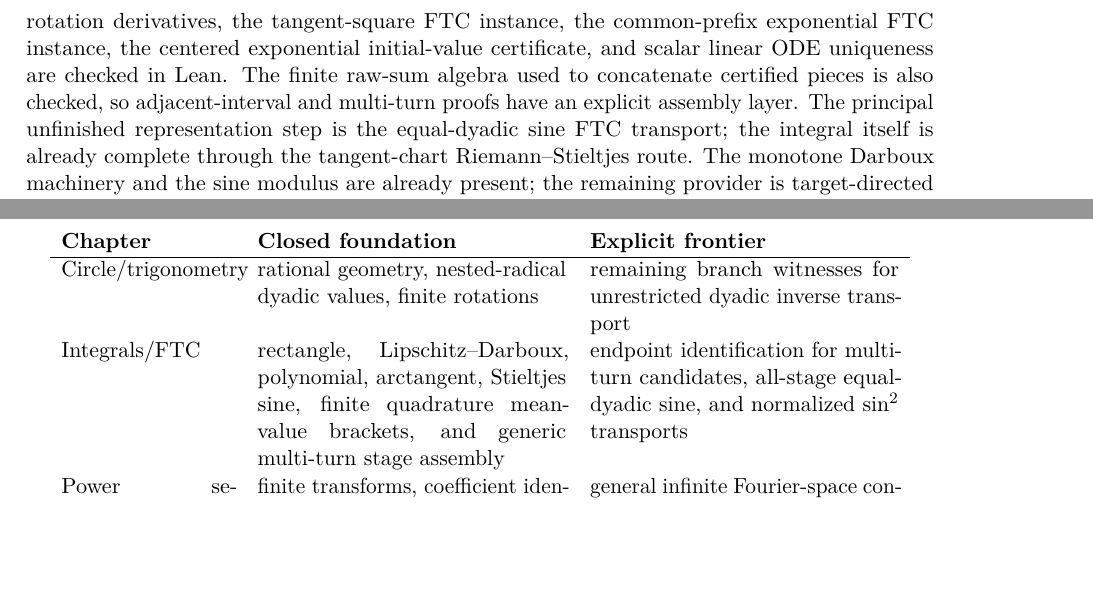
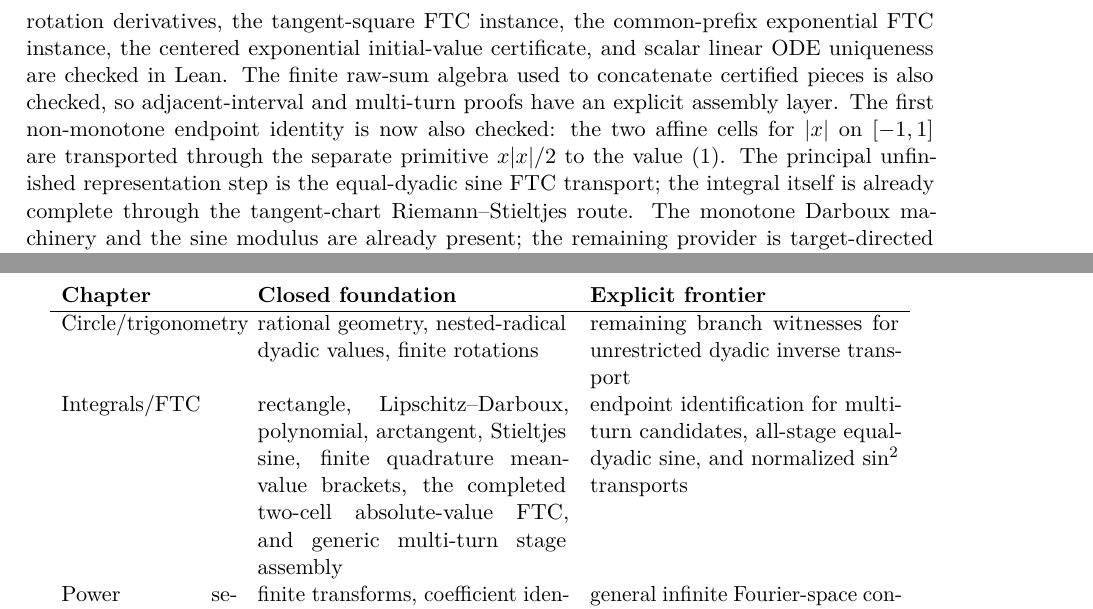
Before and after one commit to liuyao12/computable-analysis, a LaTeX thesis (blueprint/src/web.tex, which reads blueprint/src/08-roadmap.tex): two parts of pages 73 and 74 of 75, joined at a grey line, cut so that both start at the same text, the shorter picture padded with empty space. Compiled offline with pdfLaTeX.

Commit message:
Document finite-turn FTC milestone

```diff
--- a/blueprint/src/08-roadmap.tex
+++ b/blueprint/src/08-roadmap.tex
@@ -47,6 +47,9 @@ FTC instance, the centered exponential initial-value certificate, and scalar
 linear ODE uniqueness are checked in Lean. The finite raw-sum algebra used to
 concatenate certified pieces is also checked, so adjacent-interval and
 multi-turn proofs have an explicit assembly layer. The
+first non-monotone endpoint identity is now also checked: the two affine cells
+for \(\lvert x\rvert\) on \([-1,1]\) are transported through the separate
+primitive \(x\lvert x\rvert/2\) to the value (1). The
 principal unfinished representation step is the equal-dyadic sine FTC
 transport; the integral itself is already complete through the tangent-chart
 Riemann--Stieltjes route. The
@@ -114,7 +117,8 @@ rational geometry, nested-radical dyadic values, finite rotations &
 remaining branch witnesses for unrestricted dyadic inverse transport \\
 Integrals/FTC &
 rectangle, Lipschitz--Darboux, polynomial, arctangent, Stieltjes sine, finite
-quadrature mean-value brackets, and generic multi-turn stage assembly &
+quadrature mean-value brackets, the completed two-cell absolute-value FTC,
+and generic multi-turn stage assembly &
 endpoint identification for multi-turn candidates, all-stage equal-dyadic sine,
 and normalized \(\sin^2\) transports \\
 Power series/Fourier &
```
Also changed, not shown: FORMALIZATION_GUIDE.md (+5 -0 lines).
